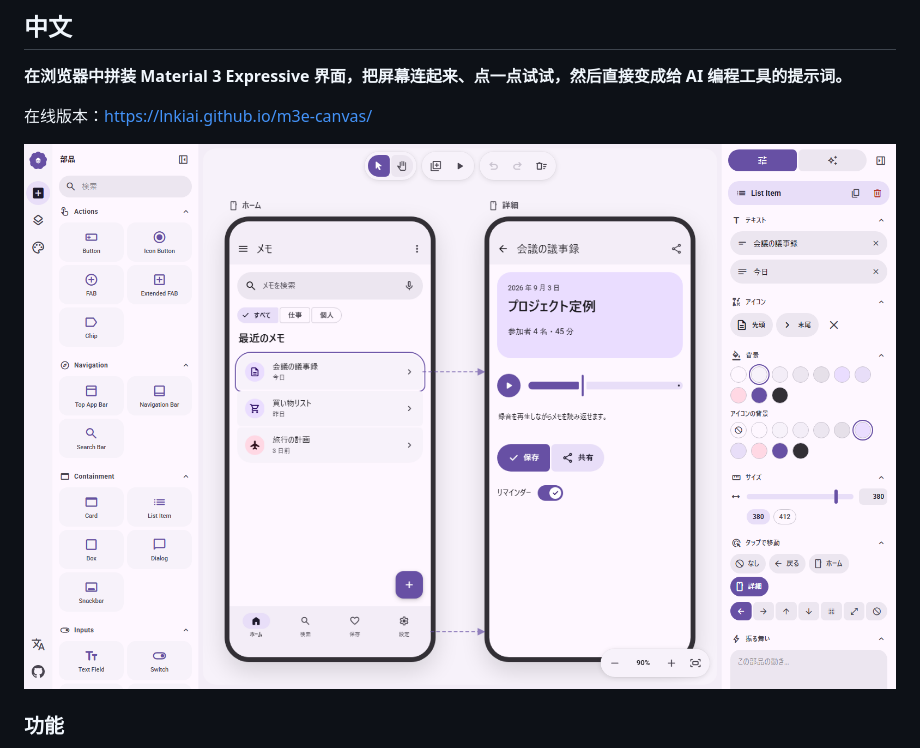
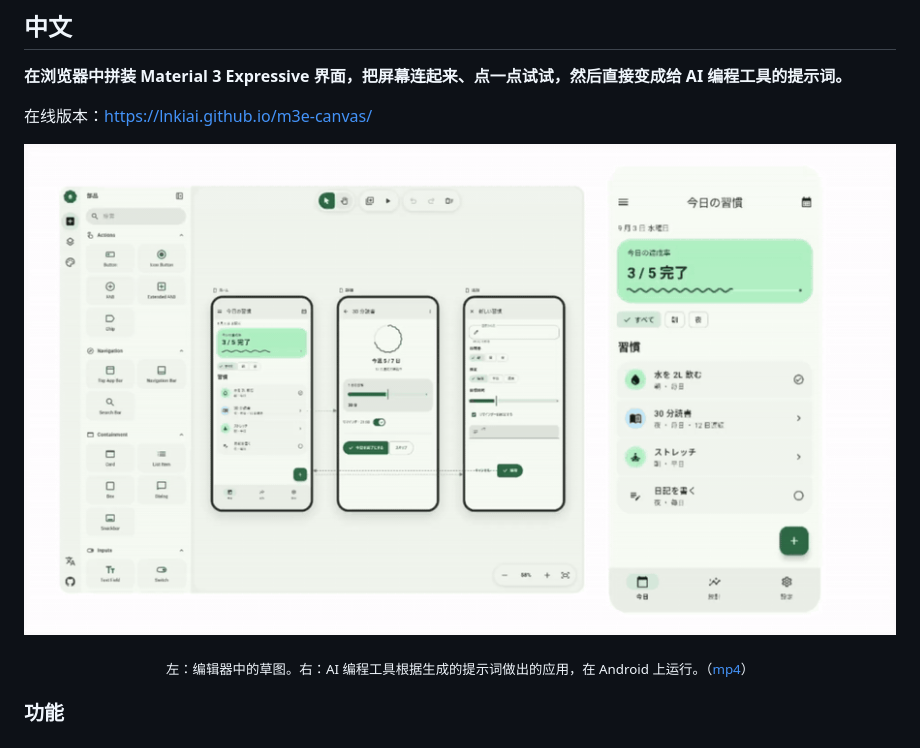
Before and after one commit to kaphaaya/m3e-canvas, a Markdown page: README.md, the part around one of its changes. Rendered like a GitHub page; pictures changed too: docs/editor-to-android.gif (added).

```diff
--- a/README.md
+++ b/README.md
@@ -141,7 +145,9 @@ MIT © lnkiai
 
 在线版本：https://lnkiai.github.io/m3e-canvas/
 
-![M3E Canvas 编辑器](docs/editor.png)
+![左侧是在 M3E Canvas 中拼装的习惯追踪应用，右侧是同一应用在 Android 上运行](docs/editor-to-android.gif)
+
+<p align="center"><sub>左：编辑器中的草图。右：AI 编程工具根据生成的提示词做出的应用，在 Android 上运行。（<a href="docs/editor-to-android.mp4">mp4</a>）</sub></p>
 
 ### 功能
 
```
Also changed, not shown: other parts of README.md (+6 -2 lines), 1 other file.
